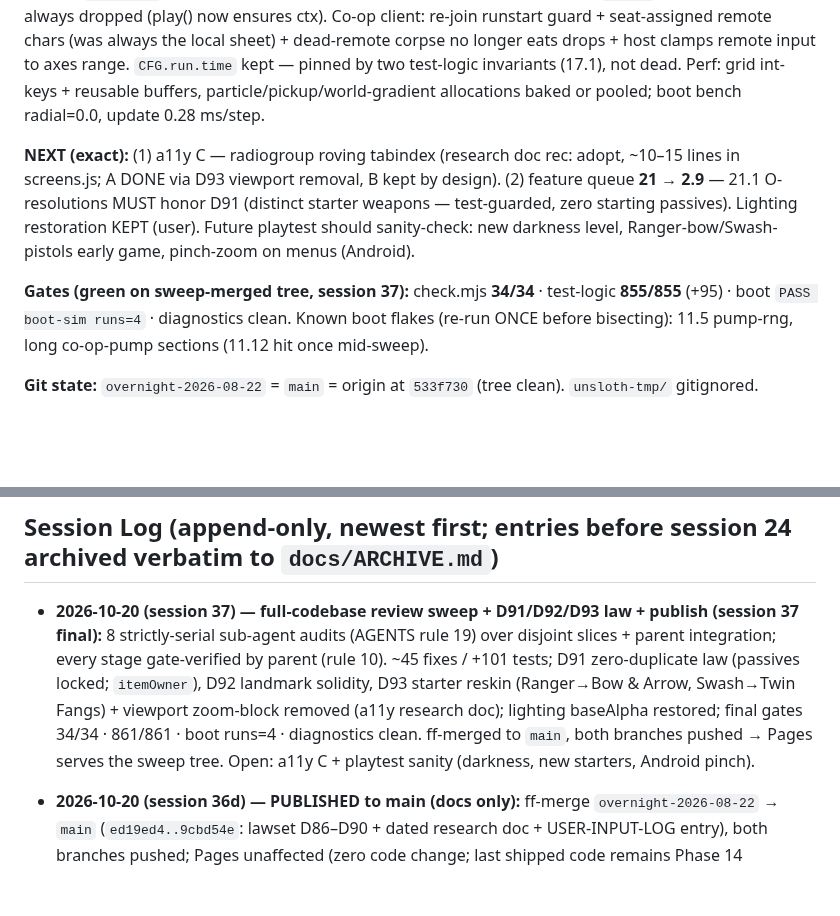
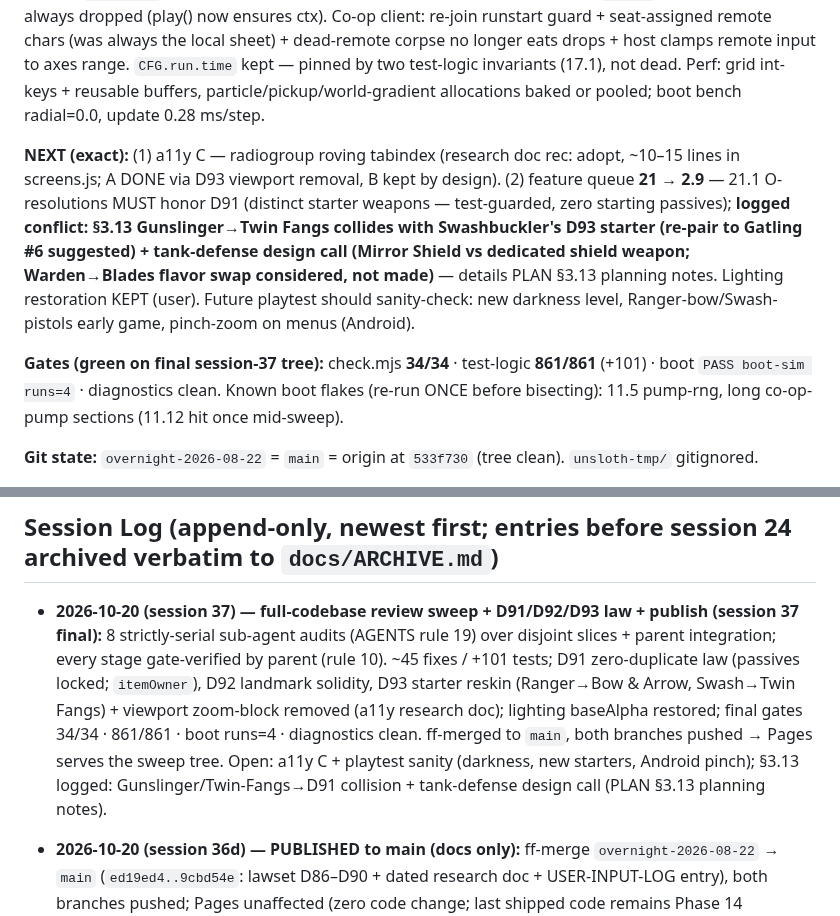
Before and after one commit to TheyCallMeHenry/Qwen-Survivors, a Markdown page: docs/PROGRESS.md, 2 parts joined by grey strips. GitHub-like rendering; blank space fills up the shorter version.

Commit message:
session-37 docs: PLAN 3.13 logged D91 roster duty + Gunslinger/Twin-Fangs starter collision (re-pair suggestion) + tank-defense design call; PROGRESS NEXT/gates/session-line synced (stale 855 fixed)

```diff
--- a/docs/PROGRESS.md
+++ b/docs/PROGRESS.md
@@ -120,9 +120,9 @@ Tank Cannon · laser beam · Wolf summon · Rolling Boulder · Web-slingers · G
 
 **Where we are (session 37 DONE):** full-codebase review sweep complete — 8 strictly-serial slice agents (core, combat, spawns, net, world, render/art, UI/mobile, audio/utils) + integration pass; ~40 fixes, ~95 new regression tests. Fixes span every area; HIGH: `loop.js` rAF chain no longer severs on a frame exception; `conn.js` queues sends while CONNECTING (real-browser co-op joins never worked — boot's raw-socket mirror hid it); `lighting.js` base darkness no longer alpha-stacks to full black (`CFG.lighting.baseAlpha` now visible — intentional visual restoration); `player.js` over-heal re-heal exploit; `combat.js` AoE bbox headroom (30px missed ring, worst on bosses); `sfx.js` first-run chime always dropped (play() now ensures ctx). Co-op client: re-join runstart guard + seat-assigned remote chars (was always the local sheet) + dead-remote corpse no longer eats drops + host clamps remote input to axes range. `CFG.run.time` kept — pinned by two test-logic invariants (17.1), not dead. Perf: grid int-keys + reusable buffers, particle/pickup/world-gradient allocations baked or pooled; boot bench radial=0.0, update 0.28 ms/step.
 
-**NEXT (exact):** (1) a11y C — radiogroup roving tabindex (research doc rec: adopt, ~10–15 lines in screens.js; A DONE via D93 viewport removal, B kept by design). (2) feature queue **21 → 2.9** — 21.1 O-resolutions MUST honor D91 (distinct starter weapons — test-guarded, zero starting passives). Lighting restoration KEPT (user). Future playtest should sanity-check: new darkness level, Ranger-bow/Swash-pistols early game, pinch-zoom on menus (Android).
+**NEXT (exact):** (1) a11y C — radiogroup roving tabindex (research doc rec: adopt, ~10–15 lines in screens.js; A DONE via D93 viewport removal, B kept by design). (2) feature queue **21 → 2.9** — 21.1 O-resolutions MUST honor D91 (distinct starter weapons — test-guarded, zero starting passives); **logged conflict: §3.13 Gunslinger→Twin Fangs collides with Swashbuckler's D93 starter (re-pair to Gatling #6 suggested) + tank-defense design call (Mirror Shield vs dedicated shield weapon; Warden→Blades flavor swap considered, not made)** — details PLAN §3.13 planning notes. Lighting restoration KEPT (user). Future playtest should sanity-check: new darkness level, Ranger-bow/Swash-pistols early game, pinch-zoom on menus (Android).
 
-**Gates (green on sweep-merged tree, session 37):** check.mjs **34/34** · test-logic **855/855** (+95) · boot `PASS boot-sim runs=4` · diagnostics clean. Known boot flakes (re-run ONCE before bisecting): 11.5 pump-rng, long co-op-pump sections (11.12 hit once mid-sweep).
+**Gates (green on final session-37 tree):** check.mjs **34/34** · test-logic **861/861** (+101) · boot `PASS boot-sim runs=4` · diagnostics clean. Known boot flakes (re-run ONCE before bisecting): 11.5 pump-rng, long co-op-pump sections (11.12 hit once mid-sweep).
 
 **Git state:** `overnight-2026-08-22` = `main` = origin at `533f730` (tree clean). `unsloth-tmp/` gitignored.
 
@@ -138,7 +138,7 @@ Full texts + one-line row index for **D1–D93** live in `docs/DECISIONS.md` (ap
 
 ## Session Log (append-only, newest first; entries before session 24 archived verbatim to `docs/ARCHIVE.md`)
 
-- **2026-10-20 (session 37) — full-codebase review sweep + D91/D92/D93 law + publish (session 37 final):** 8 strictly-serial sub-agent audits (AGENTS rule 19) over disjoint slices + parent integration; every stage gate-verified by parent (rule 10). ~45 fixes / +101 tests; D91 zero-duplicate law (passives locked; `itemOwner`), D92 landmark solidity, D93 starter reskin (Ranger→Bow & Arrow, Swash→Twin Fangs) + viewport zoom-block removed (a11y research doc); lighting baseAlpha restored; final gates 34/34 · 861/861 · boot runs=4 · diagnostics clean. ff-merged to `main`, both branches pushed → Pages serves the sweep tree. Open: a11y C + playtest sanity (darkness, new starters, Android pinch).
+- **2026-10-20 (session 37) — full-codebase review sweep + D91/D92/D93 law + publish (session 37 final):** 8 strictly-serial sub-agent audits (AGENTS rule 19) over disjoint slices + parent integration; every stage gate-verified by parent (rule 10). ~45 fixes / +101 tests; D91 zero-duplicate law (passives locked; `itemOwner`), D92 landmark solidity, D93 starter reskin (Ranger→Bow & Arrow, Swash→Twin Fangs) + viewport zoom-block removed (a11y research doc); lighting baseAlpha restored; final gates 34/34 · 861/861 · boot runs=4 · diagnostics clean. ff-merged to `main`, both branches pushed → Pages serves the sweep tree. Open: a11y C + playtest sanity (darkness, new starters, Android pinch); §3.13 logged: Gunslinger/Twin-Fangs→D91 collision + tank-defense design call (PLAN §3.13 planning notes).
 
 - **2026-10-20 (session 36d) — PUBLISHED to main (docs only):** ff-merge `overnight-2026-08-22` → `main` (`ed19ed4..9cbd54e`: lawset D86–D90 + dated research doc + USER-INPUT-LOG entry), both branches pushed; Pages unaffected (zero code change; last shipped code remains Phase 14 `533f730`). Backup branch `backup-agents-local` kept per user for later improve/revert assessment of the new rules. NEXT = feature queue 21 → 2.9.
 
```
Also changed, not shown: docs/PLAN.md (+1 -1 lines).
